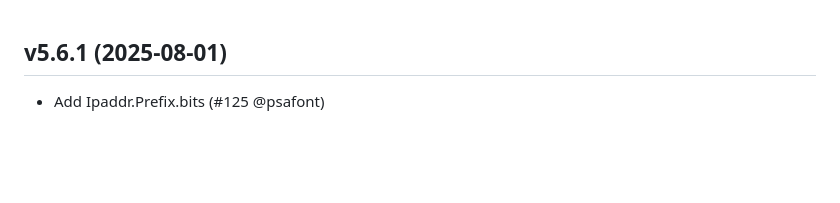
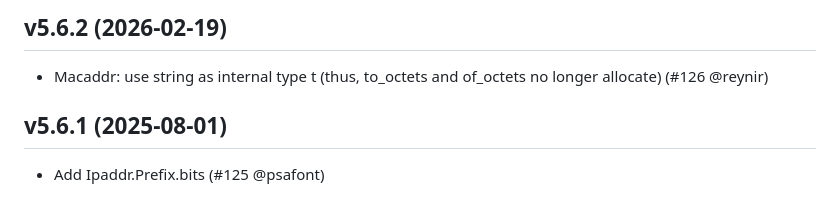
Before and after one commit to mirage/ocaml-ipaddr, a Markdown page: CHANGES.md, the part around the change. Rendered like a GitHub page; blank space fills up the shorter version.

Commit message:
changes for 5.6.2

```diff
--- a/CHANGES.md
+++ b/CHANGES.md
@@ -1,3 +1,8 @@
+## v5.6.2 (2026-02-19)
+
+* Macaddr: use string as internal type t (thus, to_octets and of_octets no
+  longer allocate) (#126 @reynir)
+
 ## v5.6.1 (2025-08-01)
 
 * Add Ipaddr.Prefix.bits (#125 @psafont)
```
